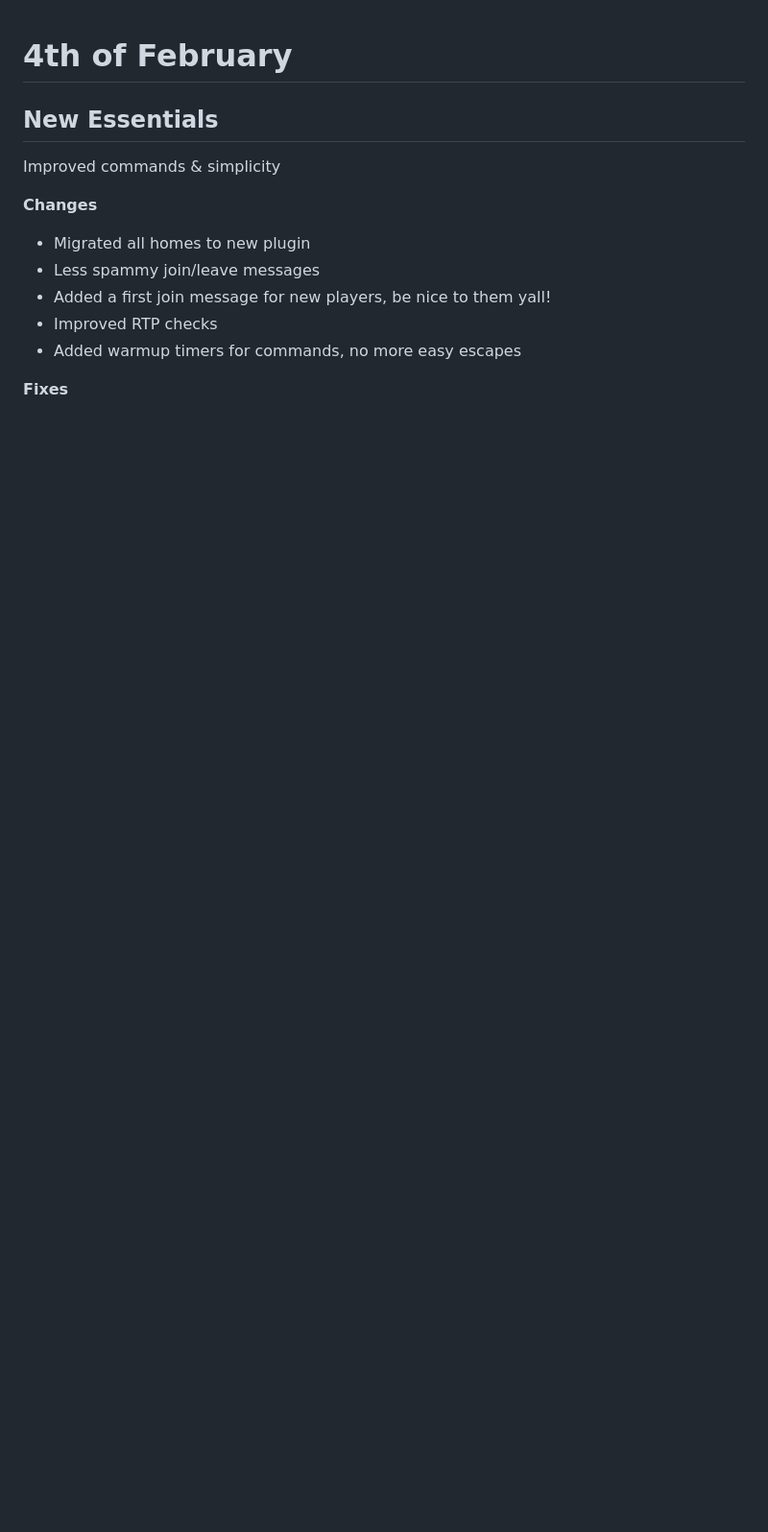
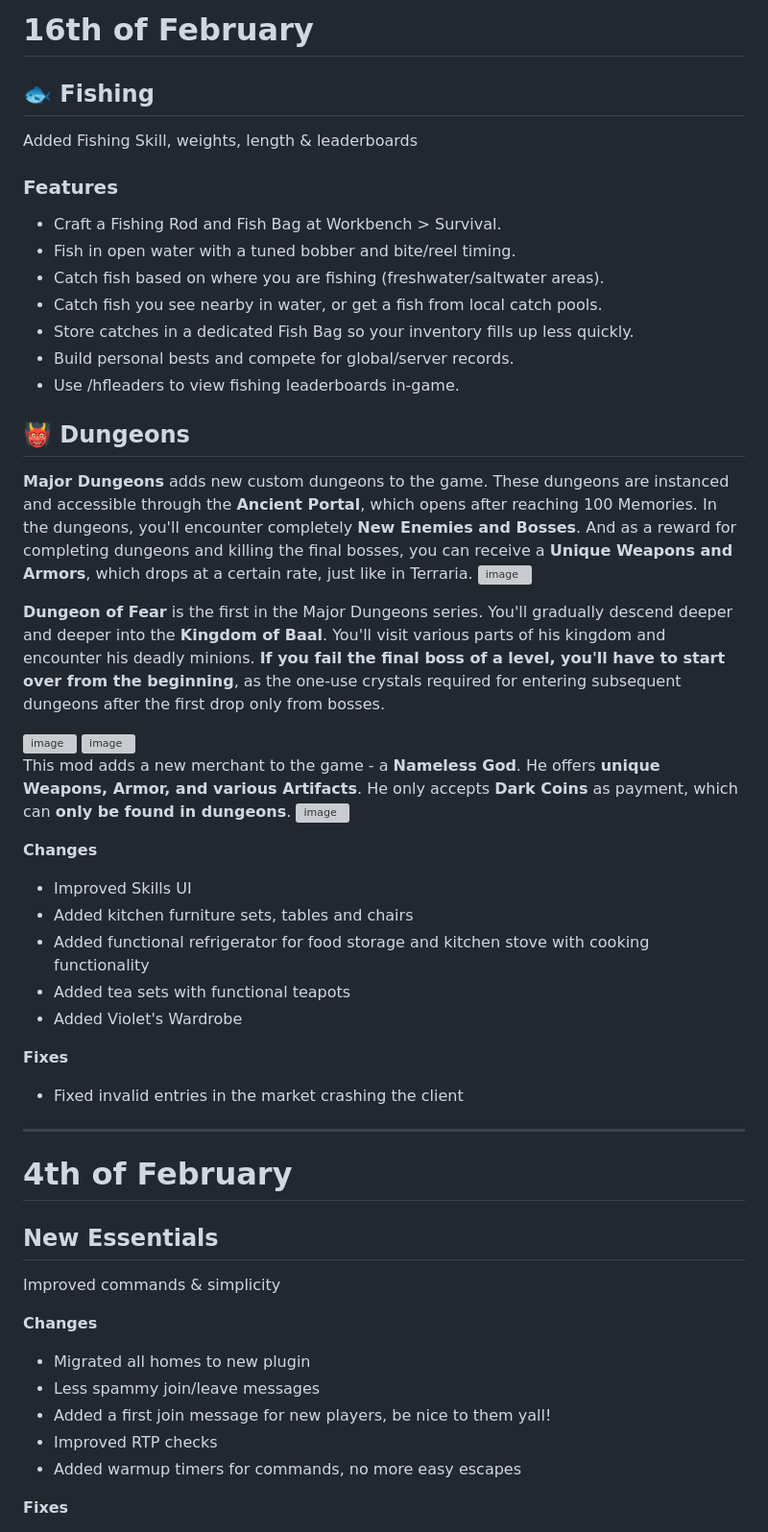
Before and after one commit to TeamAOF/Hytopia, a Markdown page: Server_Updates.md, the part around the change. Shown at 96% size. GitHub-like rendering; blank space fills up the shorter version; grey boxes are pictures that could not be loaded.

```diff
--- a/Server_Updates.md
+++ b/Server_Updates.md
@@ -1,3 +1,42 @@
+# 16th of February
+
+## 🐟 Fishing
+Added Fishing Skill, weights, length & leaderboards
+
+### Features
+* Craft a Fishing Rod and Fish Bag at Workbench > Survival.
+* Fish in open water with a tuned bobber and bite/reel timing.
+* Catch fish based on where you are fishing (freshwater/saltwater areas).
+* Catch fish you see nearby in water, or get a fish from local catch pools.
+* Store catches in a dedicated Fish Bag so your inventory fills up less quickly.
+* Build personal bests and compete for global/server records.
+* Use /hfleaders to view fishing leaderboards in-game.
+
+## 👹 Dungeons
+**Major Dungeons** adds new custom dungeons to the game. These dungeons are instanced and accessible through the **Ancient Portal**, which opens after reaching 100 Memories. In the dungeons, you'll encounter completely **New Enemies and Bosses**. And as a reward for completing dungeons and killing the final bosses, you can receive a **Unique Weapons and Armors**, which drops at a certain rate, just like in Terraria.
+<img width="850" height="155" alt="image" src="https://github.com/user-attachments/assets/c84f510e-412b-46c8-8458-49057c0a6d5e" />
+
+**Dungeon of Fear** is the first in the Major Dungeons series. You'll gradually descend deeper and deeper into the **Kingdom of Baal**. You'll visit various parts of his kingdom and encounter his deadly minions. **If you fail the final boss of a level, you'll have to start over from the beginning**, as the one-use crystals required for entering subsequent dungeons after the first drop only from bosses.
+
+<img width="850" height="418" alt="image" src="https://github.com/user-attachments/assets/14a0dd65-a41c-4c5a-b53c-7a7da39f20d6" />
+
+<img width="850" height="155" alt="image" src="https://github.com/user-attachments/assets/8c80cf8c-786d-4be3-a9bc-6dccd69645d6" />
+
+This mod adds a new merchant to the game - a **Nameless God**. He offers **unique Weapons, Armor, and various Artifacts**. He only accepts **Dark Coins** as payment, which can **only be found in dungeons**.
+<img width="850" height="360" alt="image" src="https://github.com/user-attachments/assets/48ce9234-3b96-42da-9235-67688242eb28" />
+
+
+**Changes**
+* Improved Skills UI
+* Added kitchen furniture sets, tables and chairs
+* Added functional refrigerator for food storage and kitchen stove with cooking functionality
+* Added tea sets with functional teapots
+* Added Violet's Wardrobe
+
+**Fixes**
+* Fixed invalid entries in the market crashing the client
+---
+
 # 4th of February
 
 ## New Essentials
```
